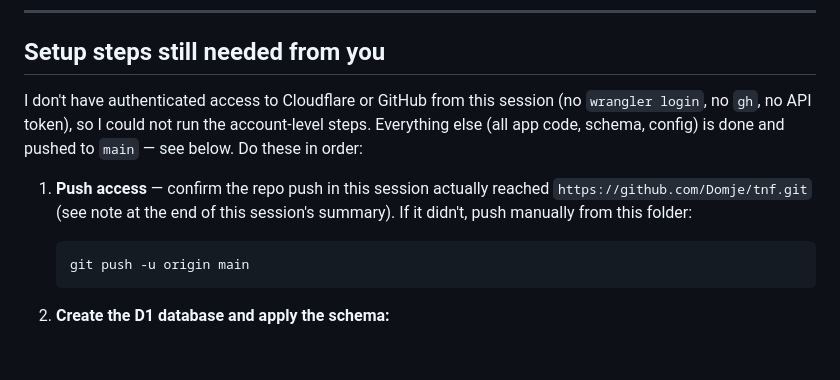
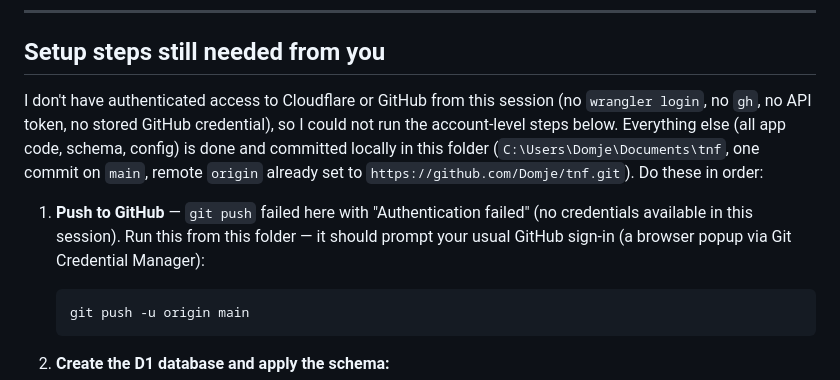
Before and after one commit to Domje/tnf, a Markdown page: README.md, the part around the change. Rendered like a GitHub page; blank space fills up the shorter version.

Commit message:
Clarify manual push step in README
Co-Authored-By: Claude Sonnet 5 <noreply@anthropic.com>

````diff
--- a/README.md
+++ b/README.md
@@ -73,13 +73,16 @@ git push
 ## Setup steps still needed from you
 
 I don't have authenticated access to Cloudflare or GitHub from this session
-(no `wrangler login`, no `gh`, no API token), so I could not run the
-account-level steps. Everything else (all app code, schema, config) is done
-and pushed to `main` — see below. Do these in order:
+(no `wrangler login`, no `gh`, no API token, no stored GitHub credential), so
+I could not run the account-level steps below. Everything else (all app
+code, schema, config) is done and committed locally in this folder
+(`C:\Users\Domje\Documents\tnf`, one commit on `main`, remote `origin`
+already set to `https://github.com/Domje/tnf.git`). Do these in order:
 
-1. **Push access** — confirm the repo push in this session actually reached
-   `https://github.com/Domje/tnf.git` (see note at the end of this session's
-   summary). If it didn't, push manually from this folder:
+1. **Push to GitHub** — `git push` failed here with "Authentication failed"
+   (no credentials available in this session). Run this from this folder —
+   it should prompt your usual GitHub sign-in (a browser popup via Git
+   Credential Manager):
    ```bash
    git push -u origin main
    ```
````
